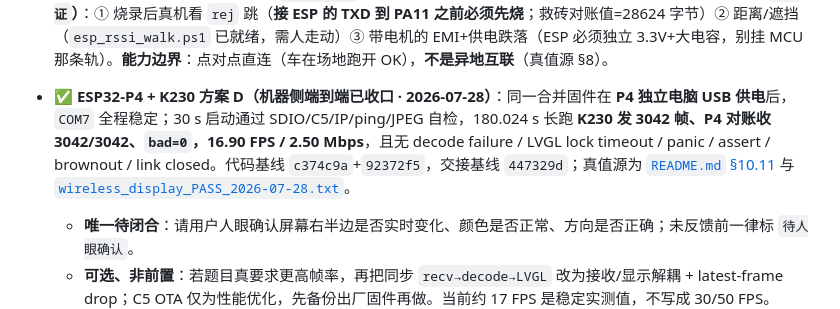
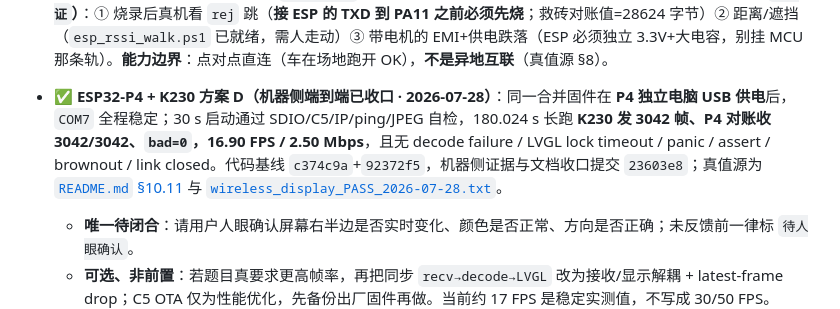
Before and after one commit to SunnyKlara/diansai, a Markdown page: CONTINUATION_GUIDE.md, the part around the change. Rendered like a GitHub page.

Commit message:
docs(guide): 指向方案D收口提交

```diff
--- a/CONTINUATION_GUIDE.md
+++ b/CONTINUATION_GUIDE.md
@@ -114,7 +114,7 @@
 - 🔧 **协作操作系统总纲已成文（2026-07-27）**：[`skills/00_AI协作备赛操作系统.md`](skills/00_AI协作备赛操作系统.md) —— 把 steering 记忆体系 + skills 01–04 + SSOT + 各类脚本，与范本学来的架构**组织成一套可执行体系**：中心命题（错误是隐形的 → 每个断言配可执行取证命令、每个"不确定"有名字）· 四层（真值 / 约束三级下沉 / 工具取证矩阵 / 记忆）· 三方分工 + **AI 天花板=自动化到烧录为止** · **数字刻度**（13 活跃小时一道车题 / 前 3 要求约 5h / 里程碑 20~40min / 在线调参:重烧=3.4:1 / 13h 内压缩 3 次）· **失败分类法六类**（先分类再动手）· 执行循环 · **⬜ 体系缺失件 7 条按"不做会怎样"排**。已挂进 `skills/README` 作"⓿ 总纲（先读）"。**它与车题施工序是两条线，别混排**（混排会让体系件被功能件挤掉）。
 - ⬜ **体系缺失件（总纲 §6 真值表，此处只留摘要）**：① 🔴**运动命令固件侧时限自停**（车落地前必须有）· ② **三条纪律入 steering**（协议化/日志边做边写/timebox+达标即tag，**需拍板**）· ③ **禁忌下沉到 hook 硬机制**（我们有却没用的杠杆，**需拍板**）· ④ 脚本统一 **PASS/FAIL/INCONCLUSIVE 三态**+退出码 · ⑤ SSOT 加**"复验命令"列 + 六级验证标注** · ⑥ **项目事实卡模板**落地（换题/换板 5 分钟交接）· ⑦ 反馈健康门 `encoder_invalid`。原分析留痕：① SSOT 每条关键事实加一列**"复验命令"**（我们记了事实但没记"怎么当场再验"）；② ⭐**把血泪禁忌从规则层下沉到 `.kiro/hooks` 硬机制层**（`make clean` / 连续快烧 / 烧录被超时 kill → PreToolUse 即 ask。**参考对象没有这一层、我们有却没用，是最未兑现的杠杆**）；③ 验证标注**二元 → 六级分级**（源码/生成/编译/烧录/板上/仪器；二元装不下"编译过·待真机复验"）；④ 真机脚本统一 **PASS/FAIL/INCONCLUSIVE 三态 + 退出码**（缺第三态会把"没测到"当"没问题"，我们踩过）；⑤ 缺**"新题项目事实卡"模板**（SSOT 是天猛星专用；赛场换题/换板没有 5 分钟填完就能交接的项目层模板）。**均为建议、等用户拍板**（②要动 always 生效的 hook 层）。分析与理由见 `决策与交接归档.md` 2026-07-27(九) 条 + 坑库"约束的可靠性阶梯"/"验证分级与 INCONCLUSIVE 三态"。
 - ✅ **天猛星小车 ESP-01S 无线遥测（已交付 `a5ee7f4` 工具+真值源 / `60c32a2` 记忆层 · 桌面全验完 · 剩"上车"三件）**：两个 ESP-01S 做**透明串口桥**（车端 A=SoftAP 自动透传 / PC 端 B=STA），PC 那头仍是 COM 口 ⇒ **现有 `.ps1` 零改动**（原版 `read_serial`/`uart_send`/`tune_step` 均已隔无线实测跑通）。**真值源 = [`workbench/天猛星主板平台/无线遥测_ESP01S链路.md`](workbench/天猛星主板平台/无线遥测_ESP01S链路.md)**（定版 AT 配置 / 实测数据 / 上车接线 / 待办），迭代史+被推翻的判断见 `决策与交接归档.md` 2026-07-27(十八)。**顺带修掉 `car.c` 一个确定性 bug**：ESP boot 日志的 `tail 0`/`tail 4` 首字符正好是命令 `t`（设定目标）→ 每次 ESP 上电必静默改目标+清 PID 积分；修法=格式门+上电静默窗+`rej=` 计数，**已编译通过**（`text 28480+data 144=28624`）。⚠️ `car.c` 因 `#include config.h`（28 处 `CFG_` 宏）与并发线耦合，**刻意随并发线那笔提**——已 staged 的 `car.c +49` 是本线产出，拆 commit 时 message 别记错。**下一步（全部 `待验证`）**：① 烧录后真机看 `rej` 跳（**接 ESP 的 TXD 到 PA11 之前必须先烧**；救砖对账值=28624 字节）② 距离/遮挡（`esp_rssi_walk.ps1` 已就绪，需人走动）③ 带电机的 EMI+供电跌落（ESP 必须独立 3.3V+大电容，别挂 MCU 那条轨）。**能力边界**：点对点直连（车在场地跑开 OK），**不是异地互联**（真值源 §8）。
-- ✅ **ESP32-P4 + K230 方案 D（机器侧端到端已收口 · 2026-07-28）**：同一合并固件在 **P4 独立电脑 USB 供电**后，`COM7` 全程稳定；30 s 启动通过 SDIO/C5/IP/ping/JPEG 自检，180.024 s 长跑 **K230 发 3042 帧、P4 对账收 3042/3042、`bad=0`，16.90 FPS / 2.50 Mbps**，且无 decode failure / LVGL lock timeout / panic / assert / brownout / link closed。代码基线 `c374c9a`+`92372f5`，交接基线 `447329d`；真值源为 [`README.md` §10.11](workbench/ESP32P4_屏板/README.md) 与 [`wireless_display_PASS_2026-07-28.txt`](workbench/ESP32P4_屏板/firmware/esp_hosted_c5/wireless_display_PASS_2026-07-28.txt)。
+- ✅ **ESP32-P4 + K230 方案 D（机器侧端到端已收口 · 2026-07-28）**：同一合并固件在 **P4 独立电脑 USB 供电**后，`COM7` 全程稳定；30 s 启动通过 SDIO/C5/IP/ping/JPEG 自检，180.024 s 长跑 **K230 发 3042 帧、P4 对账收 3042/3042、`bad=0`，16.90 FPS / 2.50 Mbps**，且无 decode failure / LVGL lock timeout / panic / assert / brownout / link closed。代码基线 `c374c9a`+`92372f5`，机器侧证据与文档收口提交 `23603e8`；真值源为 [`README.md` §10.11](workbench/ESP32P4_屏板/README.md) 与 [`wireless_display_PASS_2026-07-28.txt`](workbench/ESP32P4_屏板/firmware/esp_hosted_c5/wireless_display_PASS_2026-07-28.txt)。
   - **唯一待闭合**：请用户人眼确认屏幕右半边是否实时变化、颜色是否正常、方向是否正确；未反馈前一律标 `待人眼确认`。
   - **可选、非前置**：若题目真要求更高帧率，再把同步 `recv→decode→LVGL` 改为接收/显示解耦 + latest-frame drop；C5 OTA 仅为性能优化，先备份出厂固件再做。当前约 17 FPS 是稳定实测值，不写成 30/50 FPS。
 - ⬜ **磨快校赛B**：把球平衡调到能稳定悬浮/定高，顺手把 PID + 前馈 + 测高抽成可复用控制骨架。（唯一真机资产）
```
